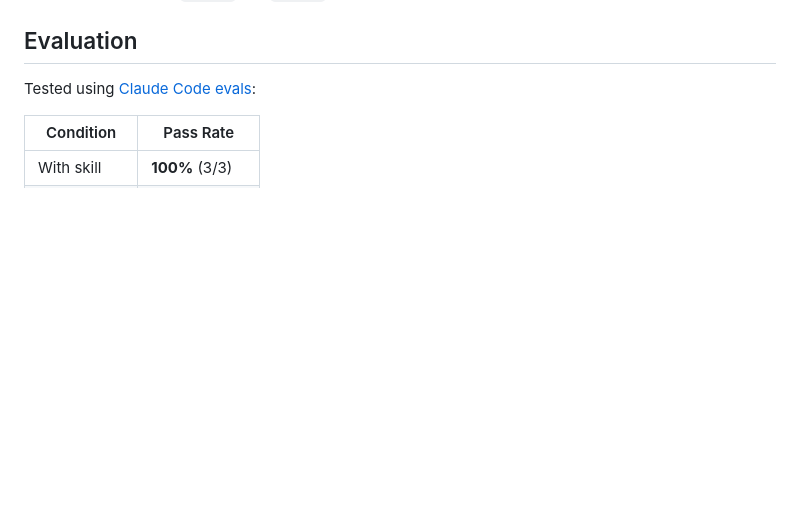
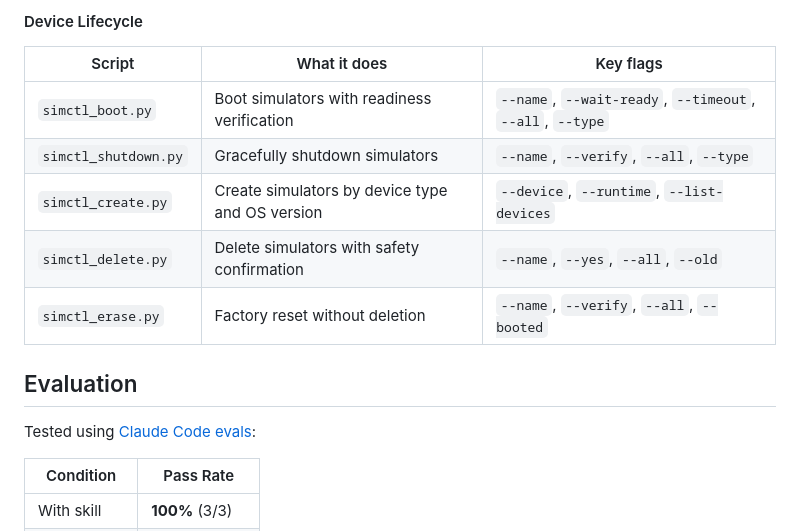
Before and after one commit to conorluddy/ios-simulator-skill, a Markdown page: README.md, the part around one of its changes. GitHub-like rendering; blank space fills up the shorter version.

```diff
--- a/README.md
+++ b/README.md
@@ -104,3 +132,12 @@ Every script supports `--help` and `--json`. See **SKILL.md** for the complete r
+#### Device Lifecycle
+
+| Script | What it does | Key flags |
+|--------|-------------|-----------|
+| `simctl_boot.py` | Boot simulators with readiness verification | `--name`, `--wait-ready`, `--timeout`, `--all`, `--type` |
+| `simctl_shutdown.py` | Gracefully shutdown simulators | `--name`, `--verify`, `--all`, `--type` |
+| `simctl_create.py` | Create simulators by device type and OS version | `--device`, `--runtime`, `--list-devices` |
+| `simctl_delete.py` | Delete simulators with safety confirmation | `--name`, `--yes`, `--all`, `--old` |
+| `simctl_erase.py` | Factory reset without deletion | `--name`, `--verify`, `--all`, `--booted` |
 
 ## Evaluation
 
```
Also changed, not shown: other parts of README.md (+39 -11 lines).
